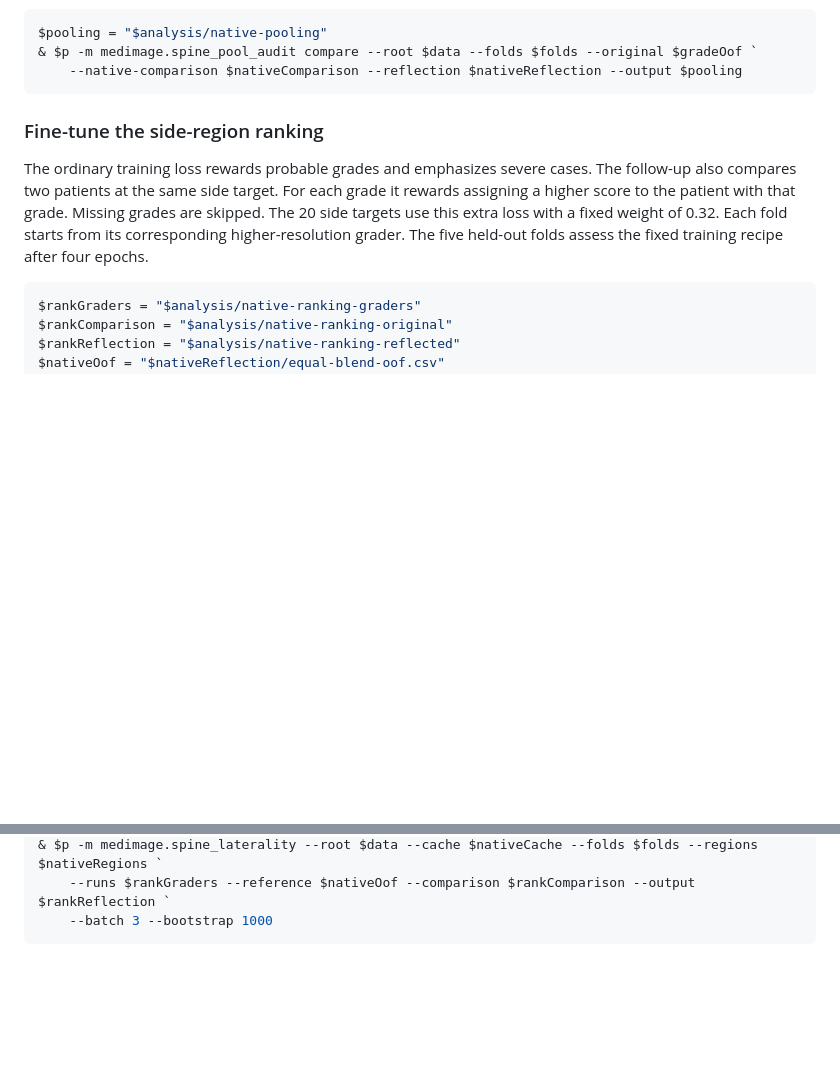
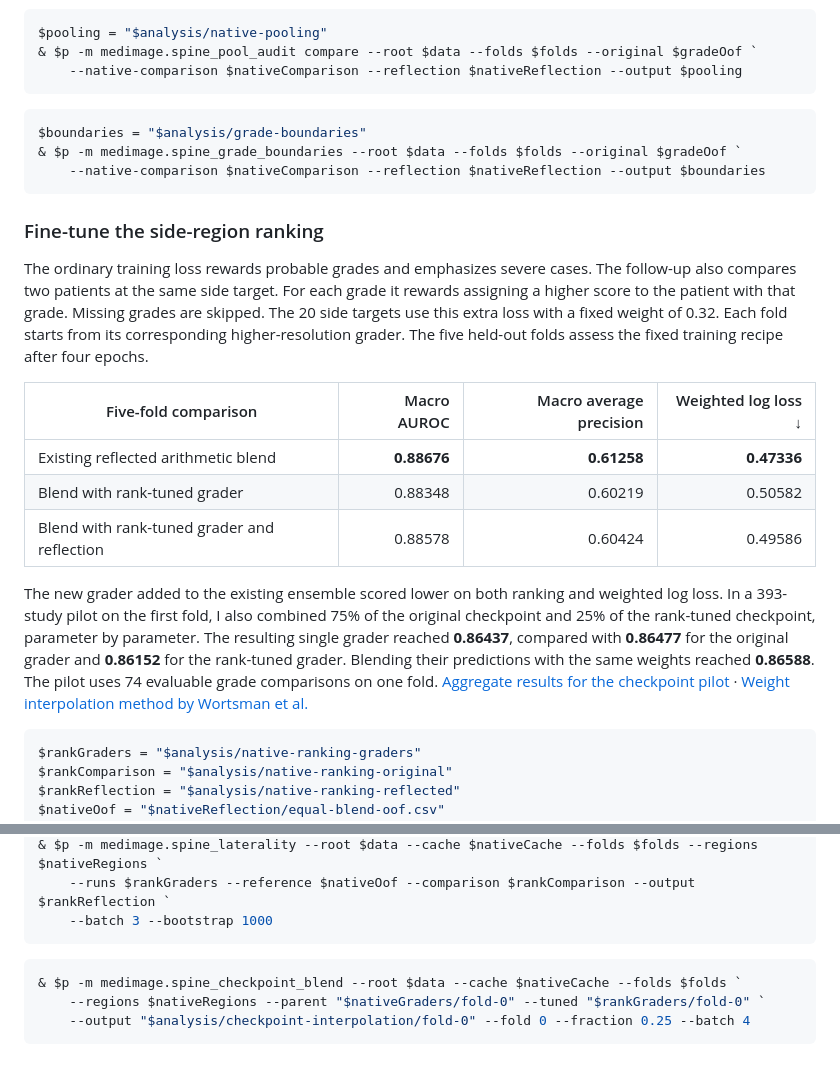
Before and after one commit to ThorsenH1/rsna-lumbar-spine-ml, a Markdown page: RESEARCH.md, 2 parts joined by grey strips. Drawn GitHub-style; blank space fills up the shorter version.

````diff
--- a/RESEARCH.md
+++ b/RESEARCH.md
@@ -268,9 +288,23 @@ $pooling = "$analysis/native-pooling"
     --native-comparison $nativeComparison --reflection $nativeReflection --output $pooling
 ```
 
+```powershell
+$boundaries = "$analysis/grade-boundaries"
+& $p -m medimage.spine_grade_boundaries --root $data --folds $folds --original $gradeOof `
+    --native-comparison $nativeComparison --reflection $nativeReflection --output $boundaries
+```
+
 ### Fine-tune the side-region ranking
 
 The ordinary training loss rewards probable grades and emphasizes severe cases. The follow-up also compares two patients at the same side target. For each grade it rewards assigning a higher score to the patient with that grade. Missing grades are skipped. The 20 side targets use this extra loss with a fixed weight of 0.32. Each fold starts from its corresponding higher-resolution grader. The five held-out folds assess the fixed training recipe after four epochs.
+
+| Five-fold comparison | Macro AUROC | Macro average precision | Weighted log loss ↓ |
+| --- | ---: | ---: | ---: |
+| Existing reflected arithmetic blend | **0.88676** | **0.61258** | **0.47336** |
+| Blend with rank-tuned grader | 0.88348 | 0.60219 | 0.50582 |
+| Blend with rank-tuned grader and reflection | 0.88578 | 0.60424 | 0.49586 |
+
+The new grader added to the existing ensemble scored lower on both ranking and weighted log loss. In a 393-study pilot on the first fold, I also combined 75% of the original checkpoint and 25% of the rank-tuned checkpoint, parameter by parameter. The resulting single grader reached **0.86437**, compared with **0.86477** for the original grader and **0.86152** for the rank-tuned grader. Blending their predictions with the same weights reached **0.86588**. The pilot uses 74 evaluable grade comparisons on one fold. [Aggregate results for the checkpoint pilot](figures/checkpoint-interpolation-fold0.json) · [Weight interpolation method by Wortsman et al.](https://openaccess.thecvf.com/content/CVPR2022/html/Wortsman_Robust_Fine-Tuning_of_Zero-Shot_Models_CVPR_2022_paper.html)
 
 ```powershell
 $rankGraders = "$analysis/native-ranking-graders"
@@ -289,3 +323,9 @@ foreach ($fold in 0..4) {
     --runs $rankGraders --reference $nativeOof --comparison $rankComparison --output $rankReflection `
     --batch 3 --bootstrap 1000
 ```
+
+```powershell
+& $p -m medimage.spine_checkpoint_blend --root $data --cache $nativeCache --folds $folds `
+    --regions $nativeRegions --parent "$nativeGraders/fold-0" --tuned "$rankGraders/fold-0" `
+    --output "$analysis/checkpoint-interpolation/fold-0" --fold 0 --fraction 0.25 --batch 4
+```
````
Also changed, not shown: other parts of RESEARCH.md (+20 -0 lines), README.md (+2 -0 lines), WALKTHROUGH.md (+4 -0 lines), figures/grade-boundaries.png (added), 4 other files.
